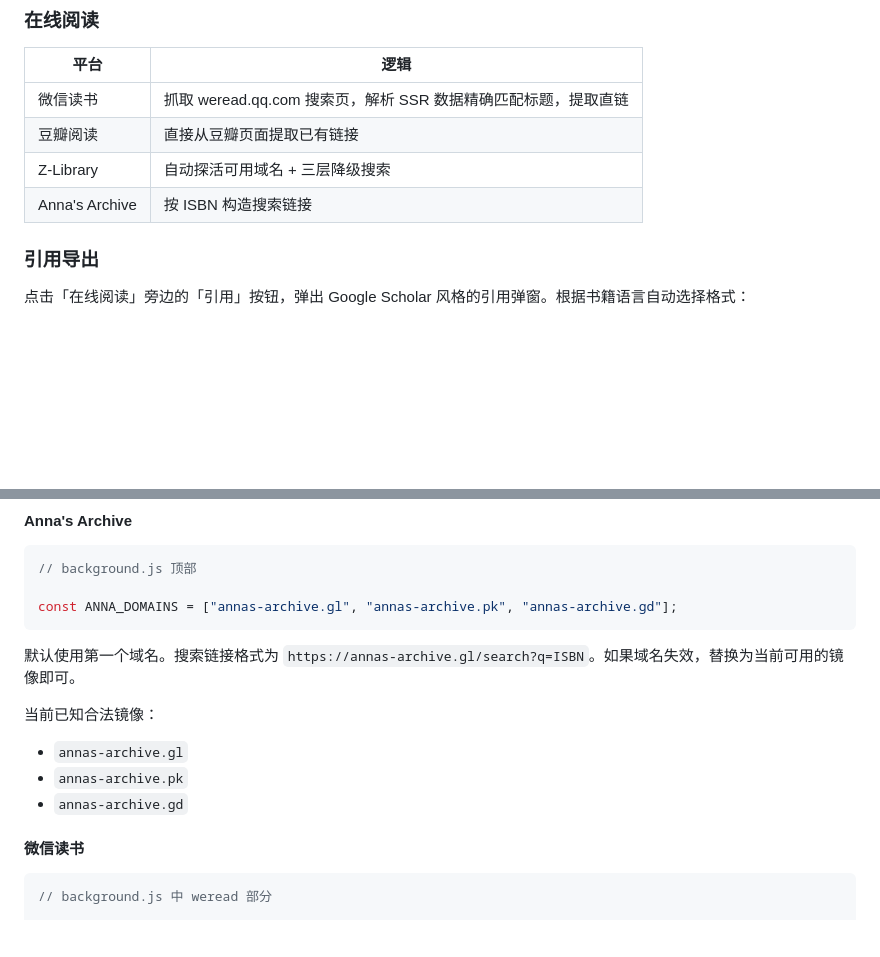
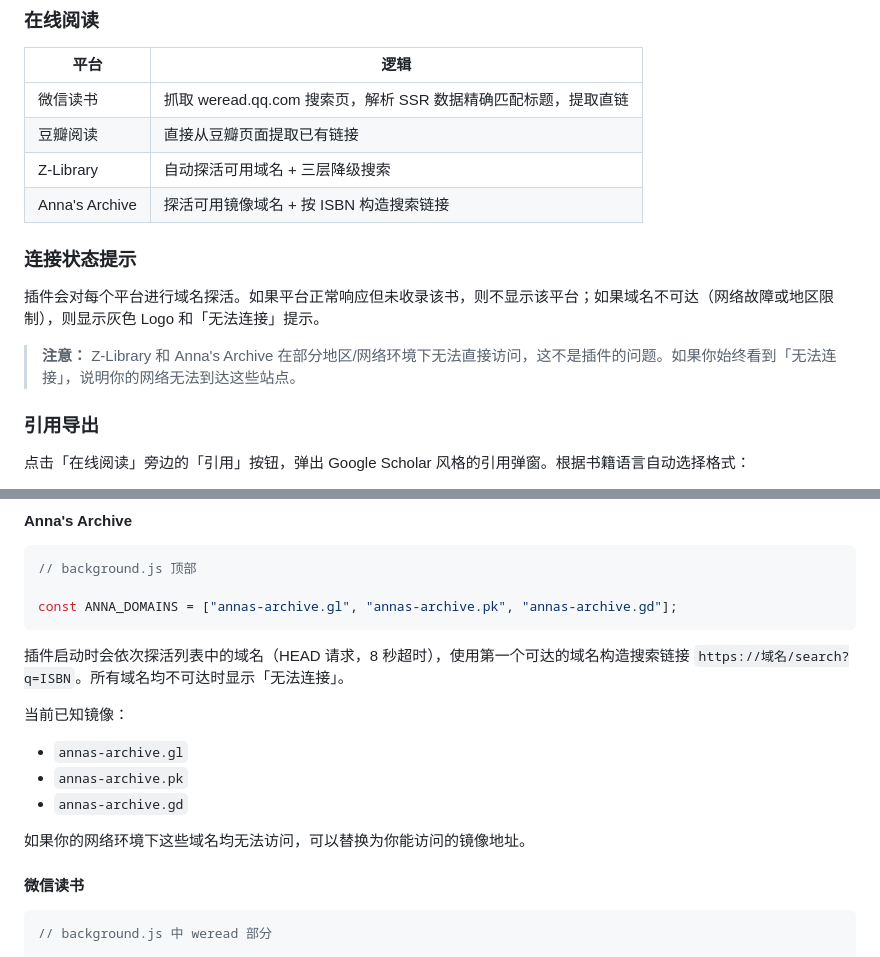
Before and after one commit to helix-drop/douban-book-plus, a Markdown page: README.md, 2 parts joined by grey strips. Drawn GitHub-style; blank space fills up the shorter version.

Commit message:
Update README with connection status docs
Co-Authored-By: Claude Opus 4.6 <noreply@anthropic.com>

````diff
--- a/README.md
+++ b/README.md
@@ -13,7 +13,13 @@
 | 微信读书 | 抓取 weread.qq.com 搜索页，解析 SSR 数据精确匹配标题，提取直链 |
 | 豆瓣阅读 | 直接从豆瓣页面提取已有链接 |
 | Z-Library | 自动探活可用域名 + 三层降级搜索 |
-| Anna's Archive | 按 ISBN 构造搜索链接 |
+| Anna's Archive | 探活可用镜像域名 + 按 ISBN 构造搜索链接 |
+
+### 连接状态提示
+
+插件会对每个平台进行域名探活。如果平台正常响应但未收录该书，则不显示该平台；如果域名不可达（网络故障或地区限制），则显示灰色 Logo 和「无法连接」提示。
+
+> **注意：** Z-Library 和 Anna's Archive 在部分地区/网络环境下无法直接访问，这不是插件的问题。如果你始终看到「无法连接」，说明你的网络无法到达这些站点。
 
 ### 引用导出
 
@@ -83,12 +89,14 @@ const ZLIB_STATIC_DOMAINS = [
 const ANNA_DOMAINS = ["annas-archive.gl", "annas-archive.pk", "annas-archive.gd"];
 ```
 
-默认使用第一个域名。搜索链接格式为 `https://annas-archive.gl/search?q=ISBN`。如果域名失效，替换为当前可用的镜像即可。
+插件启动时会依次探活列表中的域名（HEAD 请求，8 秒超时），使用第一个可达的域名构造搜索链接 `https://域名/search?q=ISBN`。所有域名均不可达时显示「无法连接」。
 
-当前已知合法镜像：
+当前已知镜像：
 - `annas-archive.gl`
 - `annas-archive.pk`
 - `annas-archive.gd`
+
+如果你的网络环境下这些域名均无法访问，可以替换为你能访问的镜像地址。
 
 #### 微信读书
 
````
